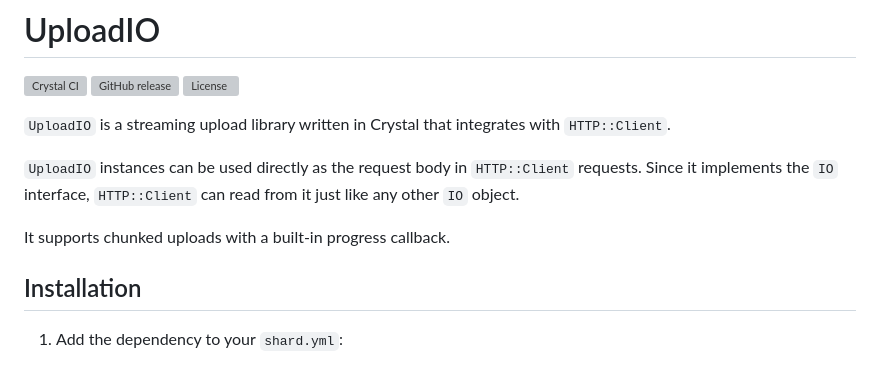
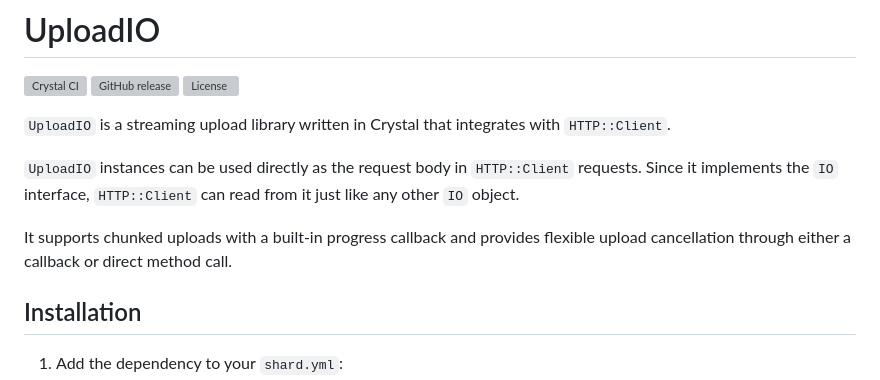
Before and after one commit to mamantoha/upload_io, a Markdown page: README.md, the part around the change. Drawn GitHub-style; grey boxes are pictures that could not be loaded.

```diff
--- a/README.md
+++ b/README.md
@@ -9,7 +9,7 @@
 `UploadIO` instances can be used directly as the request body in `HTTP::Client` requests.
 Since it implements the `IO` interface, `HTTP::Client` can read from it just like any other `IO` object.
 
-It supports chunked uploads with a built-in progress callback.
+It supports chunked uploads with a built-in progress callback and provides flexible upload cancellation through either a callback or direct method call.
 
 ## Installation
 
```
